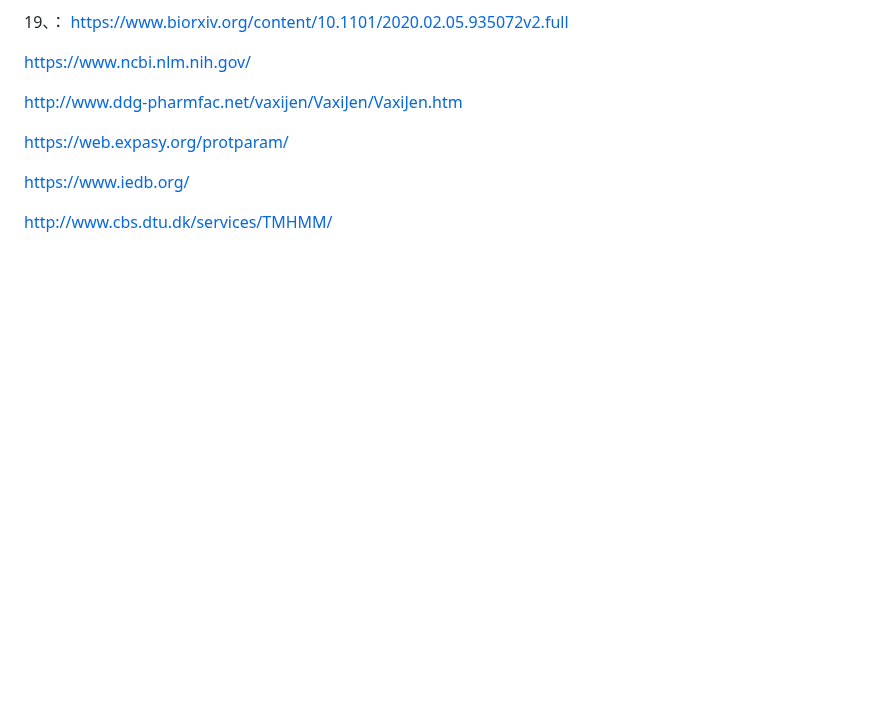
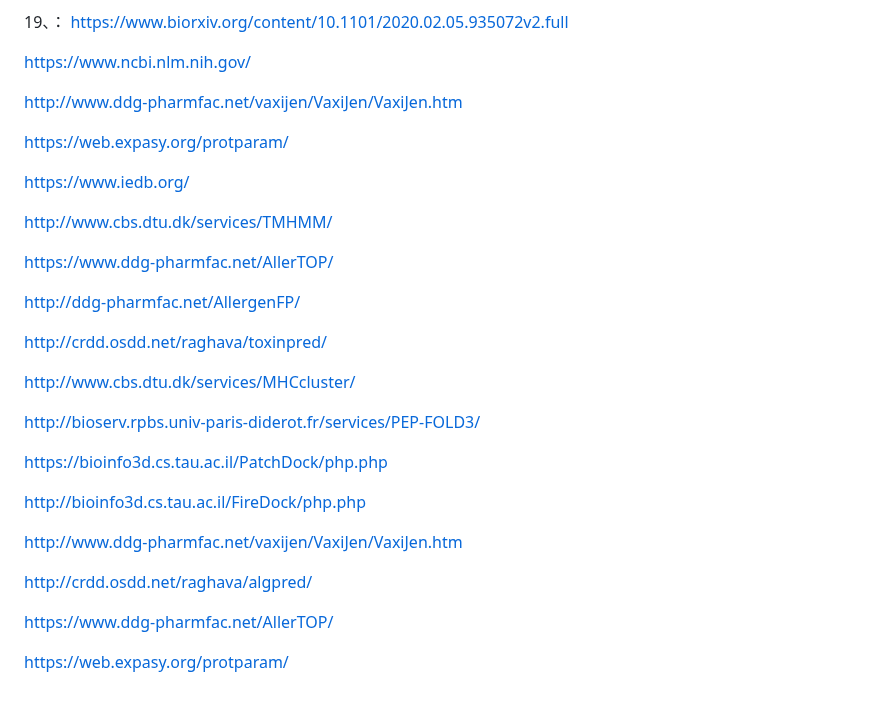
Before and after one commit to Mydtlwn/pre2022, a Markdown page: bio_set_2020.md, the part around one of its changes. GitHub-like rendering; blank space fills up the shorter version.

```diff
--- a/bio_set_2020.md
+++ b/bio_set_2020.md
@@ -219,3 +222,37 @@ https://www.iedb.org/
 
 
 http://www.cbs.dtu.dk/services/TMHMM/
+
+
+https://www.ddg-pharmfac.net/AllerTOP/
+
+
+http://ddg-pharmfac.net/AllergenFP/
+
+
+http://crdd.osdd.net/raghava/toxinpred/
+
+
+http://www.cbs.dtu.dk/services/MHCcluster/
+
+
+http://bioserv.rpbs.univ-paris-diderot.fr/services/PEP-FOLD3/
+
+
+https://bioinfo3d.cs.tau.ac.il/PatchDock/php.php
+
+
+http://bioinfo3d.cs.tau.ac.il/FireDock/php.php
+
+
+
+http://www.ddg-pharmfac.net/vaxijen/VaxiJen/VaxiJen.htm
+
+
+http://crdd.osdd.net/raghava/algpred/
+
+
+https://www.ddg-pharmfac.net/AllerTOP/
+
+
+https://web.expasy.org/protparam/
```
Also changed, not shown: other parts of bio_set_2020.md (+3 -0 lines).
